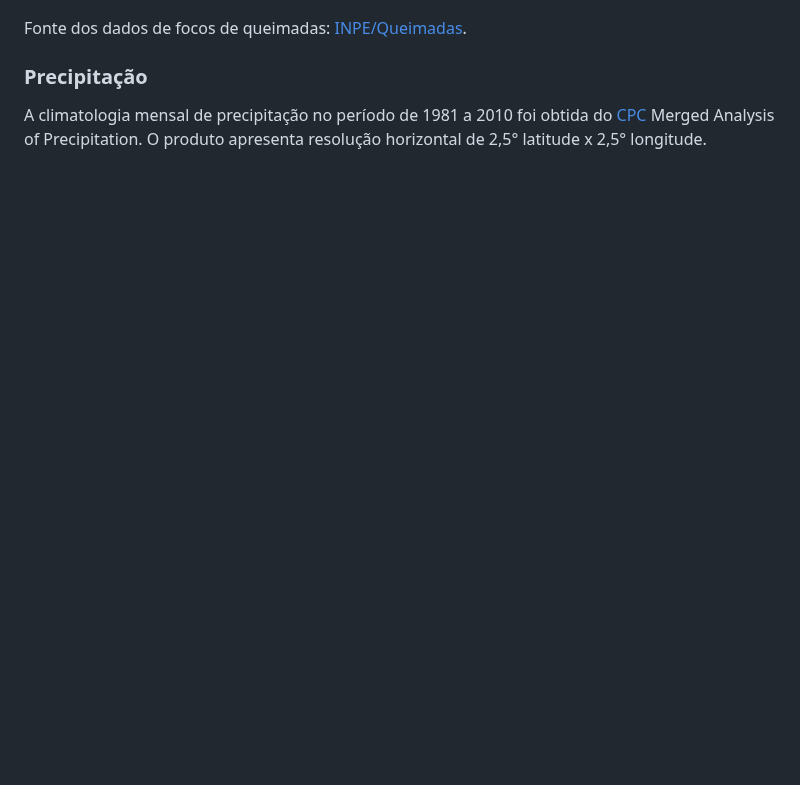
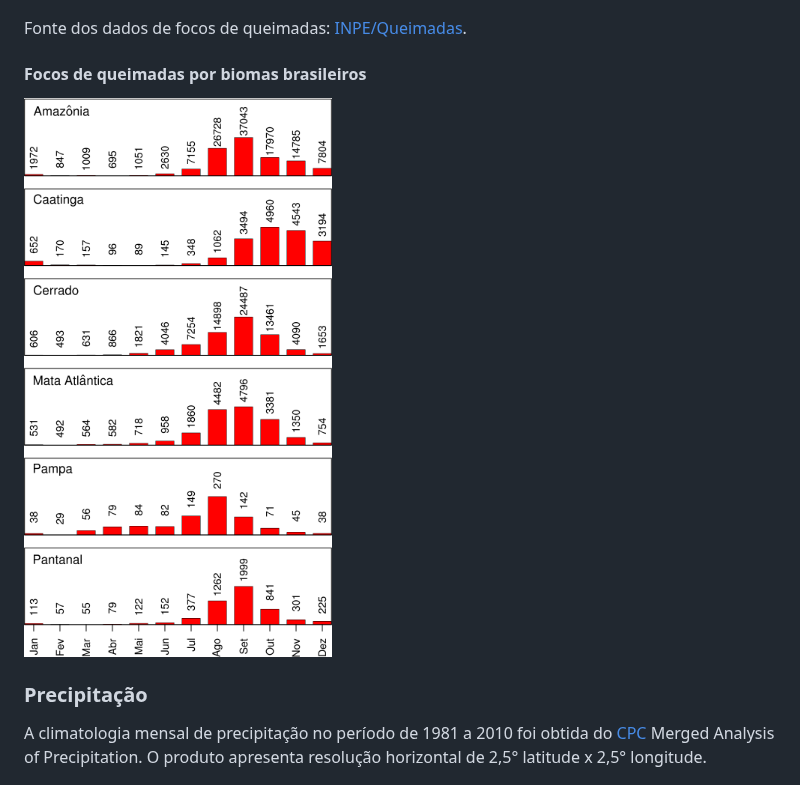
Before and after one commit to jgmsantos/homepage, a Markdown page: pages/climatologia.md, the part around the change. GitHub-like rendering; pictures changed too: images/climatologia/fig07.png (added); blank space fills up the shorter version.

Commit message:
Alteracoes diversas

```diff
--- a/pages/climatologia.md
+++ b/pages/climatologia.md
@@ -39,6 +39,10 @@ A partir dos dados diários de focos de queimadas no período de 2003 a 2018, o
 
 Fonte dos dados de focos de queimadas: [INPE/Queimadas](http://queimadas.dgi.inpe.br/queimadas).
 
+#### Focos de queimadas por biomas brasileiros
+
+![](../images/climatologia/fig07.png)
+
 ### Precipitação
 
 A climatologia mensal de precipitação no período de 1981 a 2010 foi obtida do [CPC](https://psl.noaa.gov/data/gridded/data.cmap.html) Merged Analysis of Precipitation. O produto apresenta resolução horizontal de 2,5° latitude x 2,5° longitude.
```
